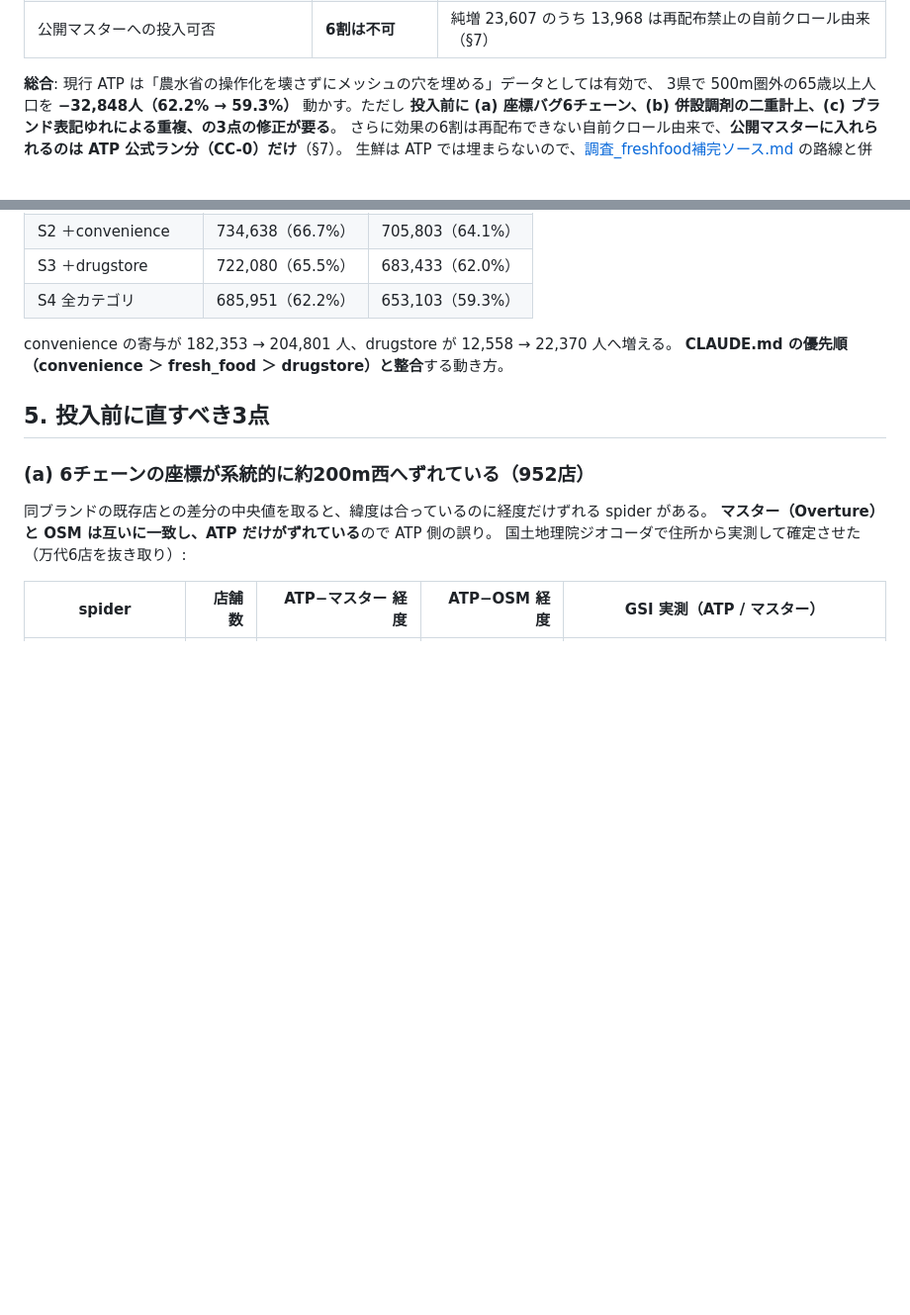
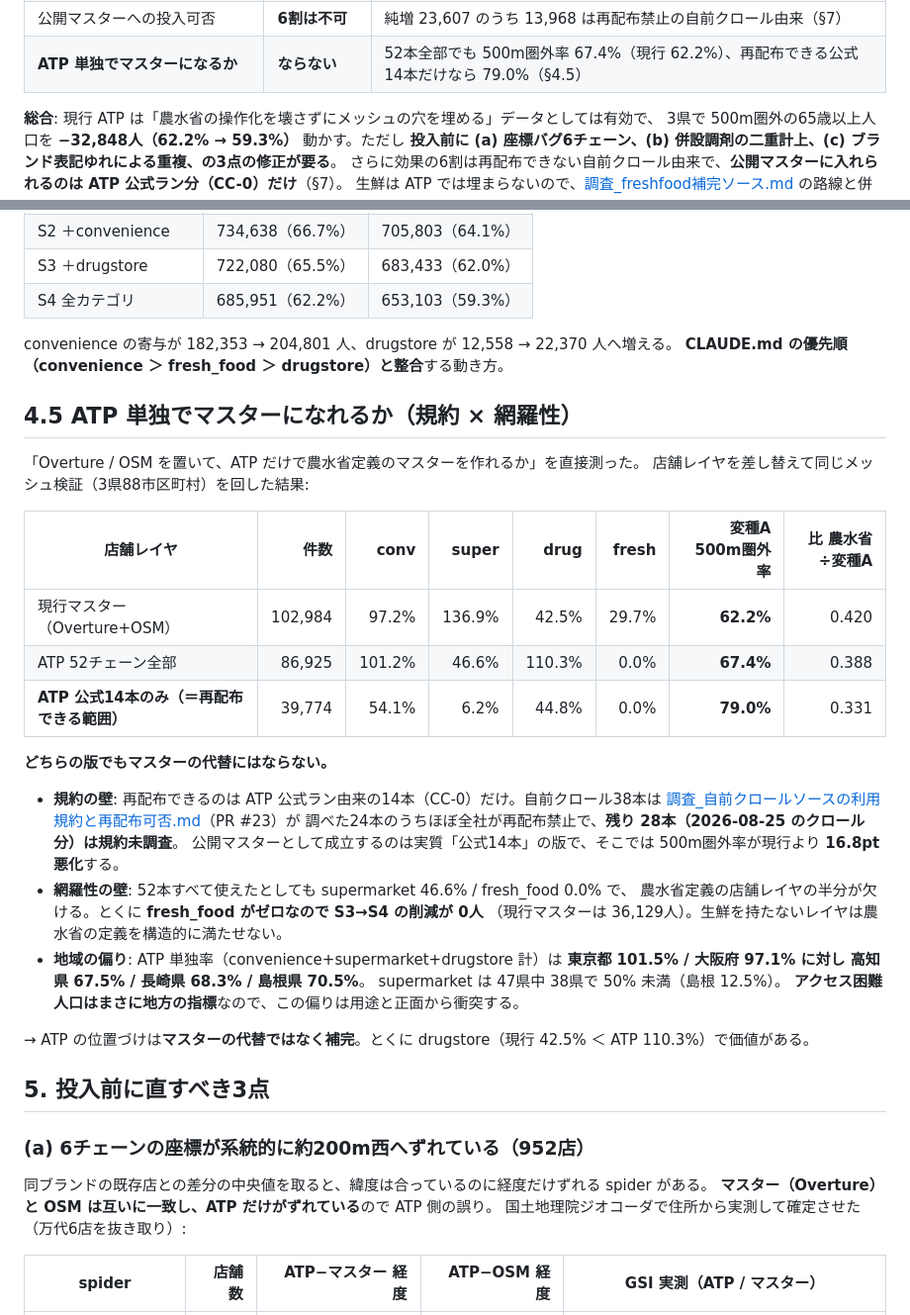
Before and after one commit to shiwaku/japan-food-store-master, a Markdown page: docs/sources/検証_ATP現行データ_農水省定義適合.md, 2 parts joined by grey strips. Shown at 99% size. Drawn GitHub-style; blank space fills up the shorter version.

Commit message:
docs(sources): ATP 単独でマスターになれるかを規約×網羅性で判定
店舗レイヤを ATP に差し替えて同じメッシュ検証を回し、「ATP だけでマスターを
作れるか」を直接測った。答えは「ならない」。

- ATP 52チェーン全部: 500m圏外率 67.4%（現行マスター 62.2%）。supermarket 46.6%
  fresh_food 0.0% で農水省定義の店舗レイヤの半分が欠ける。
- 再配布できるのは ATP 公式ラン14本(CC-0)のみ。その版では 79.0% と 16.8pt 悪化。
  自前クロール38本のうち24本は再配布禁止（PR #23）、残り28本は規約未調査。
- 地域の偏りが用途と衝突: ATP単独率は東京 101.5% に対し高知 67.5%・島根 70.5%、
  supermarket は47県中38県で50%未満。アクセス困難人口は地方の指標。

→ ATP はマスターの代替ではなく補完（とくに drugstore 42.5% vs 110.3%）。

Co-Authored-By: Claude Opus 5 (1M context) <noreply@anthropic.com>
Claude-Session: https://claude.ai/code/session_01Qzah2Z1M81SC8veDrFWrc2

```diff
--- a/docs/sources/検証_ATP現行データ_農水省定義適合.md
+++ b/docs/sources/検証_ATP現行データ_農水省定義適合.md
@@ -32,6 +32,7 @@ FOOD_MASTER=data/tmp_master_with_atp.parquet OUT_SUFFIX=_ATP投入後 \
 | ② 位置精度が500mメッシュに耐えるか | **6チェーンは不可** | 経度が系統的に約200m西へずれる（GSI 実測で確定）。952店 |
 | 件数としての健全性 | **要精査** | 投入後 convenience 113.2% / supermarket 148.2% と実数超過 |
 | 公開マスターへの投入可否 | **6割は不可** | 純増 23,607 のうち 13,968 は再配布禁止の自前クロール由来（§7） |
+| **ATP 単独でマスターになるか** | **ならない** | 52本全部でも 500m圏外率 67.4%（現行 62.2%）、再配布できる公式14本だけなら 79.0%（§4.5） |
 
 **総合**: 現行 ATP は「農水省の操作化を壊さずにメッシュの穴を埋める」データとしては有効で、
 3県で 500m圏外の65歳以上人口を **−32,848人（62.2% → 59.3%）** 動かす。ただし
@@ -136,6 +137,33 @@ drugstore の 110.9% は商業動態統計比で、JACDS 実数（約21,000）
 convenience の寄与が 182,353 → 204,801 人、drugstore が 12,558 → 22,370 人へ増える。
 **CLAUDE.md の優先順（convenience ＞ fresh_food ＞ drugstore）と整合**する動き方。
 
+## 4.5 ATP 単独でマスターになれるか（規約 × 網羅性）
+
+「Overture / OSM を置いて、ATP だけで農水省定義のマスターを作れるか」を直接測った。
+店舗レイヤを差し替えて同じメッシュ検証（3県88市区町村）を回した結果:
+
+| 店舗レイヤ | 件数 | conv | super | drug | fresh | 変種A 500m圏外率 | 比 農水省÷変種A |
+|---|---:|---:|---:|---:|---:|---:|---:|
+| 現行マスター（Overture+OSM） | 102,984 | 97.2% | 136.9% | 42.5% | 29.7% | **62.2%** | 0.420 |
+| ATP 52チェーン全部 | 86,925 | 101.2% | 46.6% | 110.3% | 0.0% | **67.4%** | 0.388 |
+| **ATP 公式14本のみ（＝再配布できる範囲）** | 39,774 | 54.1% | 6.2% | 44.8% | 0.0% | **79.0%** | 0.331 |
+
+**どちらの版でもマスターの代替にはならない。**
+
+- **規約の壁**: 再配布できるのは ATP 公式ラン由来の14本（CC-0）だけ。自前クロール38本は
+  [調査_自前クロールソースの利用規約と再配布可否.md](調査_自前クロールソースの利用規約と再配布可否.md)（PR #23）が
+  調べた24本のうちほぼ全社が再配布禁止で、**残り 28本（2026-08-25 のクロール分）は規約未調査**。
+  公開マスターとして成立するのは実質「公式14本」の版で、そこでは 500m圏外率が現行より **16.8pt 悪化**する。
+- **網羅性の壁**: 52本すべて使えたとしても supermarket 46.6% / fresh_food 0.0% で、
+  農水省定義の店舗レイヤの半分が欠ける。とくに **fresh_food がゼロなので S3→S4 の削減が 0人**
+  （現行マスターは 36,129人）。生鮮を持たないレイヤは農水省の定義を構造的に満たせない。
+- **地域の偏り**: ATP 単独率（convenience+supermarket+drugstore 計）は
+  **東京都 101.5% / 大阪府 97.1% に対し 高知県 67.5% / 長崎県 68.3% / 島根県 70.5%**。
+  supermarket は 47県中 38県で 50% 未満（島根 12.5%）。
+  **アクセス困難人口はまさに地方の指標**なので、この偏りは用途と正面から衝突する。
+
+→ ATP の位置づけは**マスターの代替ではなく補完**。とくに drugstore（現行 42.5% ＜ ATP 110.3%）で価値がある。
+
 ## 5. 投入前に直すべき3点
 
 ### (a) 6チェーンの座標が系統的に約200m西へずれている（952店）
```
Also changed, not shown: docs/README.md (+1 -1 lines).
